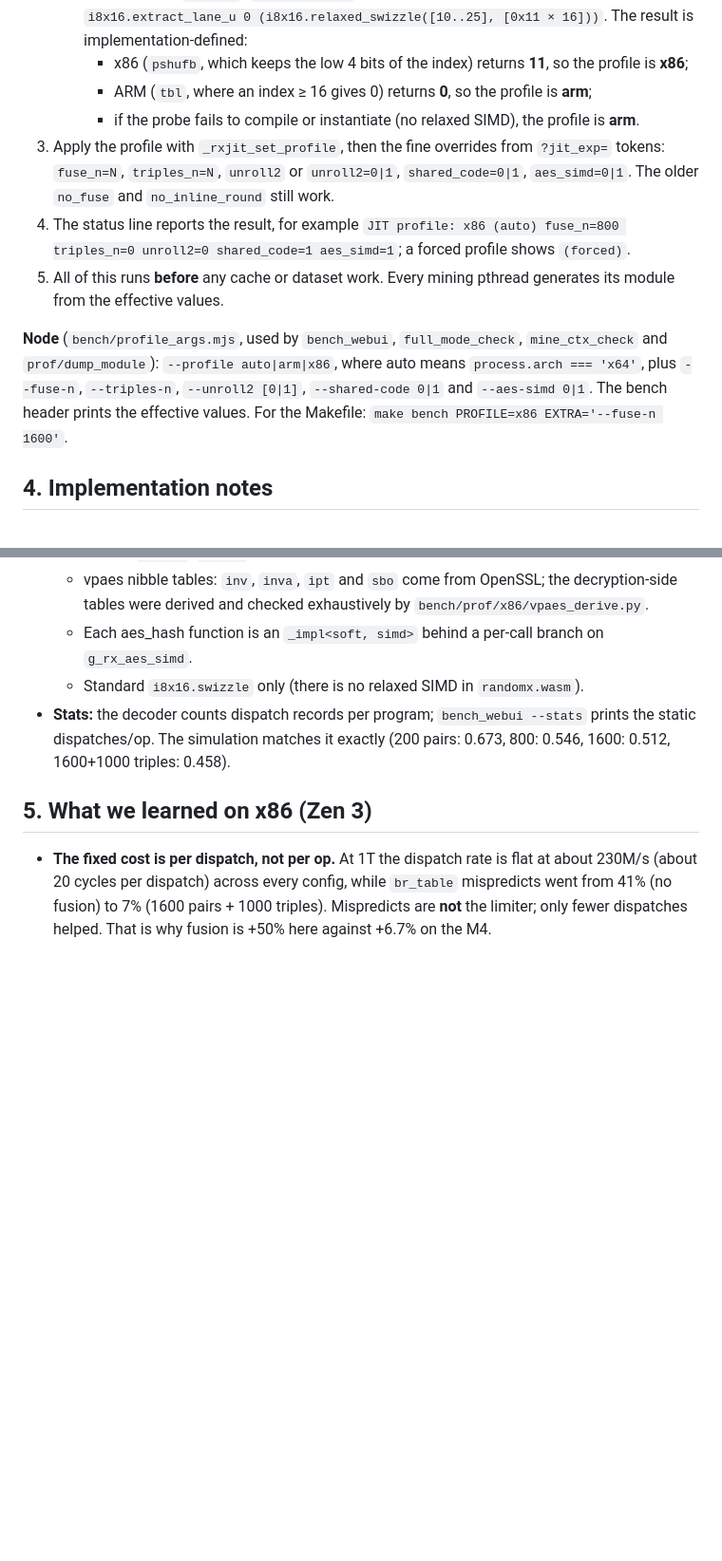
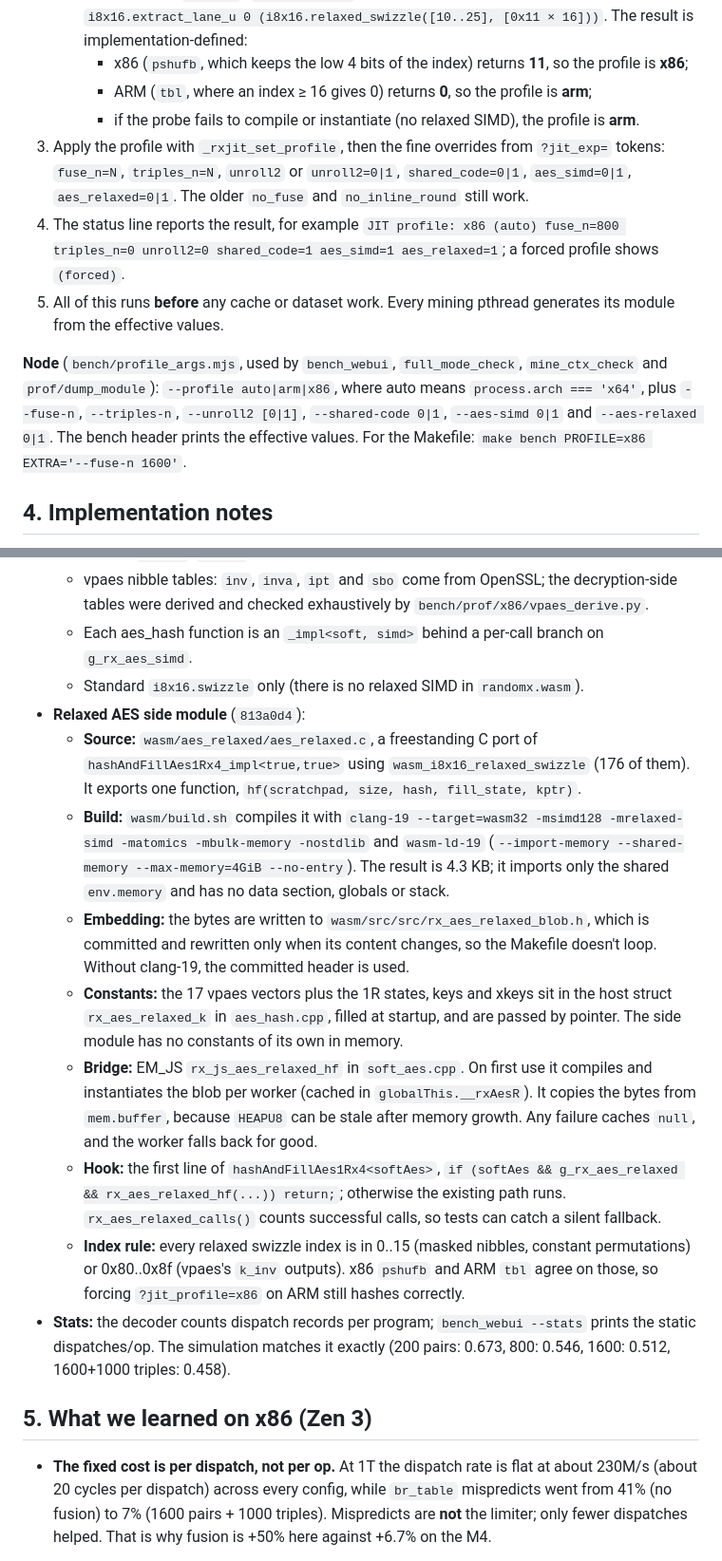
Before and after one commit to aa022/RandomX-bonanza, a Markdown page: appendix_handoff.md, 2 parts joined by grey strips. Shown at 95% size. GitHub-like rendering; blank space fills up the shorter version.

```diff
--- a/appendix_handoff.md
+++ b/appendix_handoff.md
@@ -46,11 +59,11 @@ Getters `rxjit_effective_*` read back what is actually used. The C-side default
      - x86 (`pshufb`, which keeps the low 4 bits of the index) returns **11**, so the profile is **x86**;
      - ARM (`tbl`, where an index ≥ 16 gives 0) returns **0**, so the profile is **arm**;
      - if the probe fails to compile or instantiate (no relaxed SIMD), the profile is **arm**.
-3. Apply the profile with `_rxjit_set_profile`, then the fine overrides from `?jit_exp=` tokens: `fuse_n=N`, `triples_n=N`, `unroll2` or `unroll2=0|1`, `shared_code=0|1`, `aes_simd=0|1`. The older `no_fuse` and `no_inline_round` still work.
-4. The status line reports the result, for example `JIT profile: x86 (auto) fuse_n=800 triples_n=0 unroll2=0 shared_code=1 aes_simd=1`; a forced profile shows `(forced)`.
+3. Apply the profile with `_rxjit_set_profile`, then the fine overrides from `?jit_exp=` tokens: `fuse_n=N`, `triples_n=N`, `unroll2` or `unroll2=0|1`, `shared_code=0|1`, `aes_simd=0|1`, `aes_relaxed=0|1`. The older `no_fuse` and `no_inline_round` still work.
+4. The status line reports the result, for example `JIT profile: x86 (auto) fuse_n=800 triples_n=0 unroll2=0 shared_code=1 aes_simd=1 aes_relaxed=1`; a forced profile shows `(forced)`.
 5. All of this runs **before** any cache or dataset work. Every mining pthread generates its module from the effective values.
 
-**Node** (`bench/profile_args.mjs`, used by `bench_webui`, `full_mode_check`, `mine_ctx_check` and `prof/dump_module`): `--profile auto|arm|x86`, where auto means `process.arch === 'x64'`, plus `--fuse-n`, `--triples-n`, `--unroll2 [0|1]`, `--shared-code 0|1` and `--aes-simd 0|1`. The bench header prints the effective values. For the Makefile: `make bench PROFILE=x86 EXTRA='--fuse-n 1600'`.
+**Node** (`bench/profile_args.mjs`, used by `bench_webui`, `full_mode_check`, `mine_ctx_check` and `prof/dump_module`): `--profile auto|arm|x86`, where auto means `process.arch === 'x64'`, plus `--fuse-n`, `--triples-n`, `--unroll2 [0|1]`, `--shared-code 0|1`, `--aes-simd 0|1` and `--aes-relaxed 0|1`. The bench header prints the effective values. For the Makefile: `make bench PROFILE=x86 EXTRA='--fuse-n 1600'`.
 
 ## 4. Implementation notes
 - **Fuse table** (`wasm/tools/gen_fuse_table.py` generates `wasm_jit_fuse_table.h`).
@@ -80,6 +93,14 @@ Getters `rxjit_effective_*` read back what is actually used. The C-side default
   - vpaes nibble tables: `inv`, `inva`, `ipt` and `sbo` come from OpenSSL; the decryption-side tables were derived and checked exhaustively by `bench/prof/x86/vpaes_derive.py`.
   - Each aes_hash function is an `_impl<soft, simd>` behind a per-call branch on `g_rx_aes_simd`.
   - Standard `i8x16.swizzle` only (there is no relaxed SIMD in `randomx.wasm`).
+- **Relaxed AES side module** (`813a0d4`):
+  - **Source:** `wasm/aes_relaxed/aes_relaxed.c`, a freestanding C port of `hashAndFillAes1Rx4_impl<true,true>` using `wasm_i8x16_relaxed_swizzle` (176 of them). It exports one function, `hf(scratchpad, size, hash, fill_state, kptr)`.
+  - **Build:** `wasm/build.sh` compiles it with `clang-19 --target=wasm32 -msimd128 -mrelaxed-simd -matomics -mbulk-memory -nostdlib` and `wasm-ld-19` (`--import-memory --shared-memory --max-memory=4GiB --no-entry`). The result is 4.3 KB; it imports only the shared `env.memory` and has no data section, globals or stack.
+  - **Embedding:** the bytes are written to `wasm/src/src/rx_aes_relaxed_blob.h`, which is committed and rewritten only when its content changes, so the Makefile doesn't loop. Without clang-19, the committed header is used.
+  - **Constants:** the 17 vpaes vectors plus the 1R states, keys and xkeys sit in the host struct `rx_aes_relaxed_k` in `aes_hash.cpp`, filled at startup, and are passed by pointer. The side module has no constants of its own in memory.
+  - **Bridge:** EM_JS `rx_js_aes_relaxed_hf` in `soft_aes.cpp`. On first use it compiles and instantiates the blob per worker (cached in `globalThis.__rxAesR`). It copies the bytes from `mem.buffer`, because `HEAPU8` can be stale after memory growth. Any failure caches `null`, and the worker falls back for good.
+  - **Hook:** the first line of `hashAndFillAes1Rx4<softAes>`, `if (softAes && g_rx_aes_relaxed && rx_aes_relaxed_hf(...)) return;`; otherwise the existing path runs. `rx_aes_relaxed_calls()` counts successful calls, so tests can catch a silent fallback.
+  - **Index rule:** every relaxed swizzle index is in 0..15 (masked nibbles, constant permutations) or 0x80..0x8f (vpaes's `k_inv` outputs). x86 `pshufb` and ARM `tbl` agree on those, so forcing `?jit_profile=x86` on ARM still hashes correctly.
 - **Stats:** the decoder counts dispatch records per program; `bench_webui --stats` prints the static dispatches/op. The simulation matches it exactly (200 pairs: 0.673, 800: 0.546, 1600: 0.512, 1600+1000 triples: 0.458).
 
 ## 5. What we learned on x86 (Zen 3)
```
Also changed, not shown: other parts of appendix_handoff.md (+32 -12 lines).
